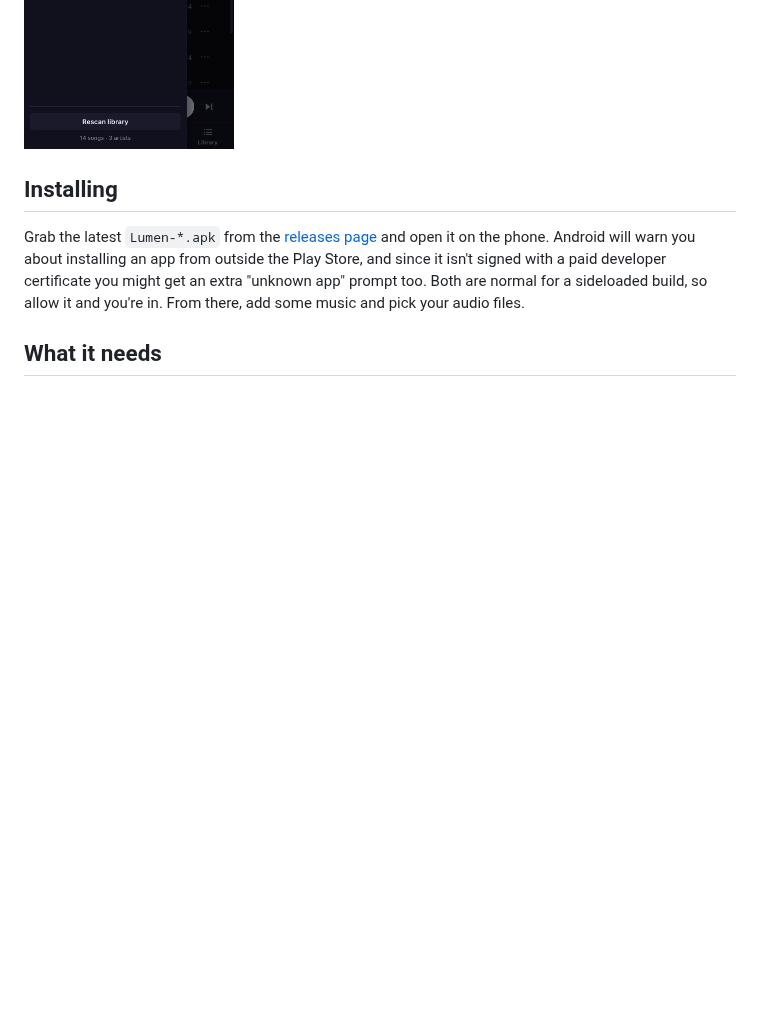
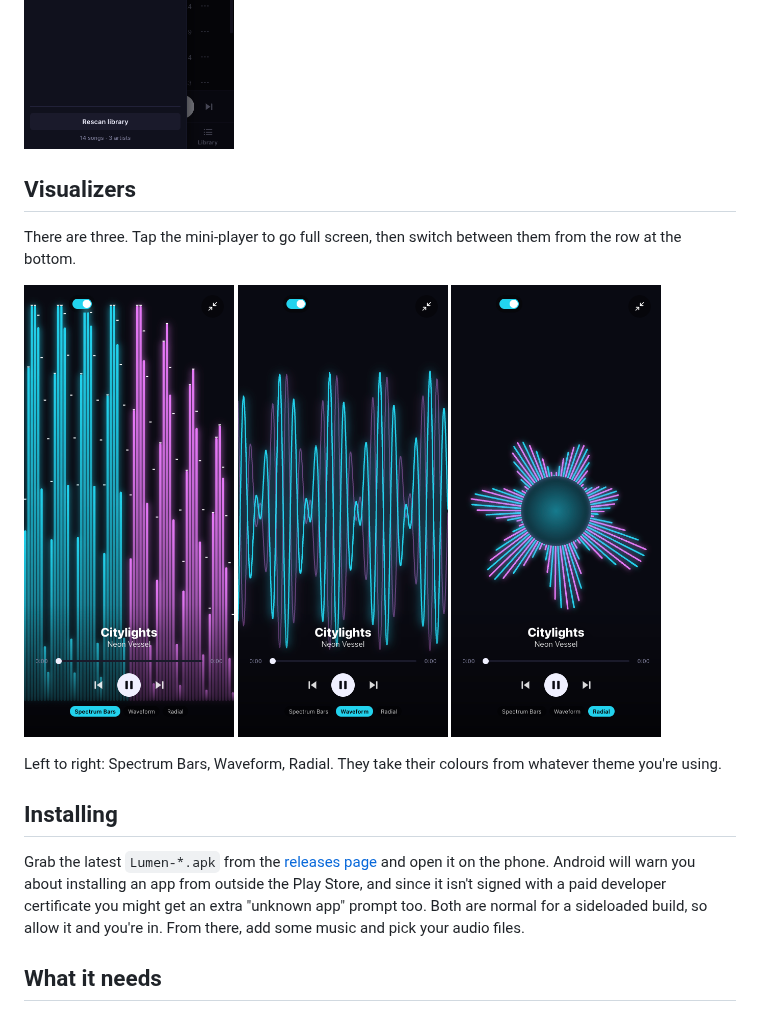
Before and after one commit to wumgub/lumen-android, a Markdown page: README.md, the part around the change. GitHub-like rendering; pictures changed too: docs/screenshots/viz-bars.png (added), docs/screenshots/viz-radial.png (added), docs/screenshots/viz-waveform.png (added); blank space fills up the shorter version.

Commit message:
README: show all three visualizers
Add full-screen shots of Spectrum Bars, Waveform and Radial, with a short
section pointing at where to switch them.

Co-Authored-By: Claude Opus 4.8 <noreply@anthropic.com>

```diff
--- a/README.md
+++ b/README.md
@@ -16,6 +16,20 @@ everything. It isn't built for old phones; the desktop app is there for those.
   <img src="docs/screenshots/albums.png" width="210" alt="Albums grid" />
   <img src="docs/screenshots/library-menu.png" width="210" alt="Library drawer with playlists and folders" />
 </p>
+
+## Visualizers
+
+There are three. Tap the mini-player to go full screen, then switch between them
+from the row at the bottom.
+
+<p>
+  <img src="docs/screenshots/viz-bars.png" width="210" alt="Spectrum Bars visualizer" />
+  <img src="docs/screenshots/viz-waveform.png" width="210" alt="Waveform visualizer" />
+  <img src="docs/screenshots/viz-radial.png" width="210" alt="Radial visualizer" />
+</p>
+
+Left to right: Spectrum Bars, Waveform, Radial. They take their colours from
+whatever theme you're using.
 
 ## Installing
 
```
